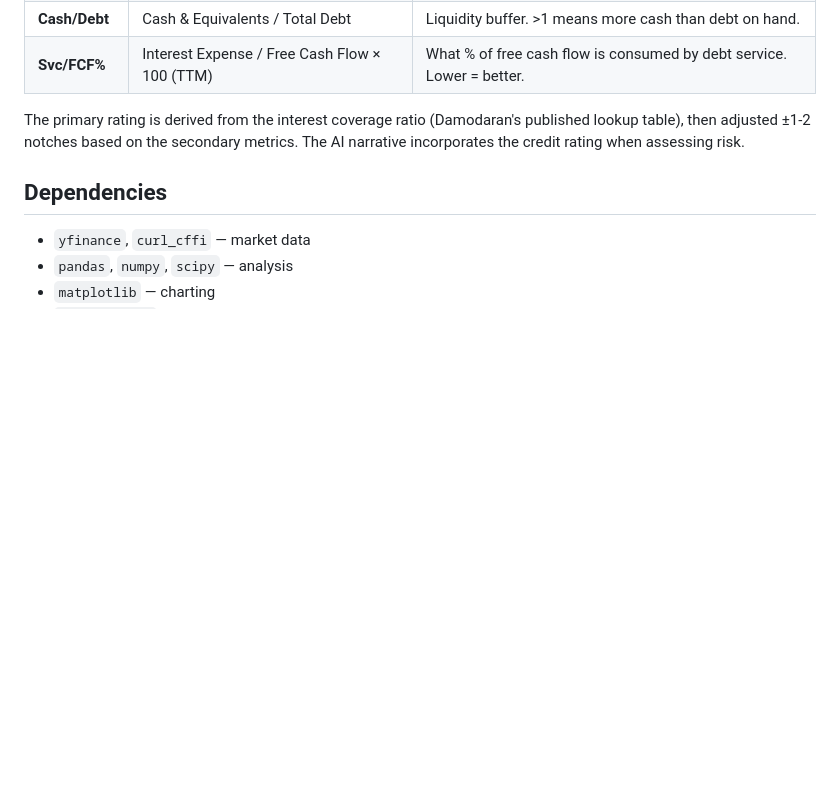
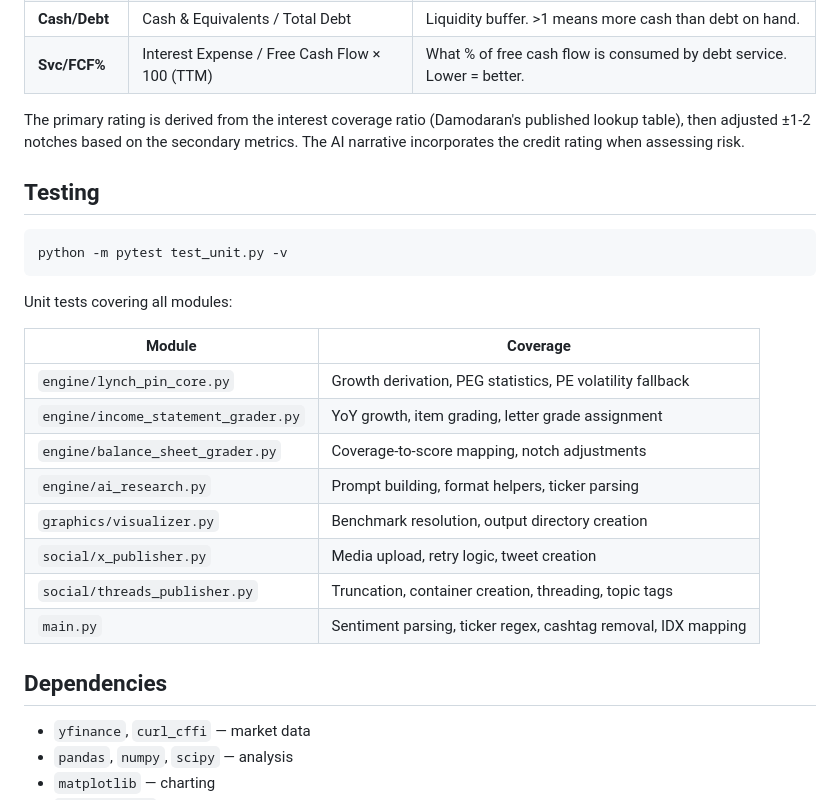
Before and after one commit to duman190/the-lynch-pin, a Markdown page: README.md, the part around the change. Drawn GitHub-style; blank space fills up the shorter version.

Commit message:
unit: update README.md

````diff
--- a/README.md
+++ b/README.md
@@ -70,6 +70,25 @@ Assigns a synthetic S&P-style credit rating (AAA → D) using [Damodaran's inter
 
 The primary rating is derived from the interest coverage ratio (Damodaran's published lookup table), then adjusted ±1-2 notches based on the secondary metrics. The AI narrative incorporates the credit rating when assessing risk.
 
+## Testing
+
+```bash
+python -m pytest test_unit.py -v
+```
+
+Unit tests covering all modules:
+
+| Module | Coverage |
+|---|---|
+| `engine/lynch_pin_core.py` | Growth derivation, PEG statistics, PE volatility fallback |
+| `engine/income_statement_grader.py` | YoY growth, item grading, letter grade assignment |
+| `engine/balance_sheet_grader.py` | Coverage-to-score mapping, notch adjustments |
+| `engine/ai_research.py` | Prompt building, format helpers, ticker parsing |
+| `graphics/visualizer.py` | Benchmark resolution, output directory creation |
+| `social/x_publisher.py` | Media upload, retry logic, tweet creation |
+| `social/threads_publisher.py` | Truncation, container creation, threading, topic tags |
+| `main.py` | Sentiment parsing, ticker regex, cashtag removal, IDX mapping |
+
 ## Dependencies
 
 - `yfinance`, `curl_cffi` — market data
````
